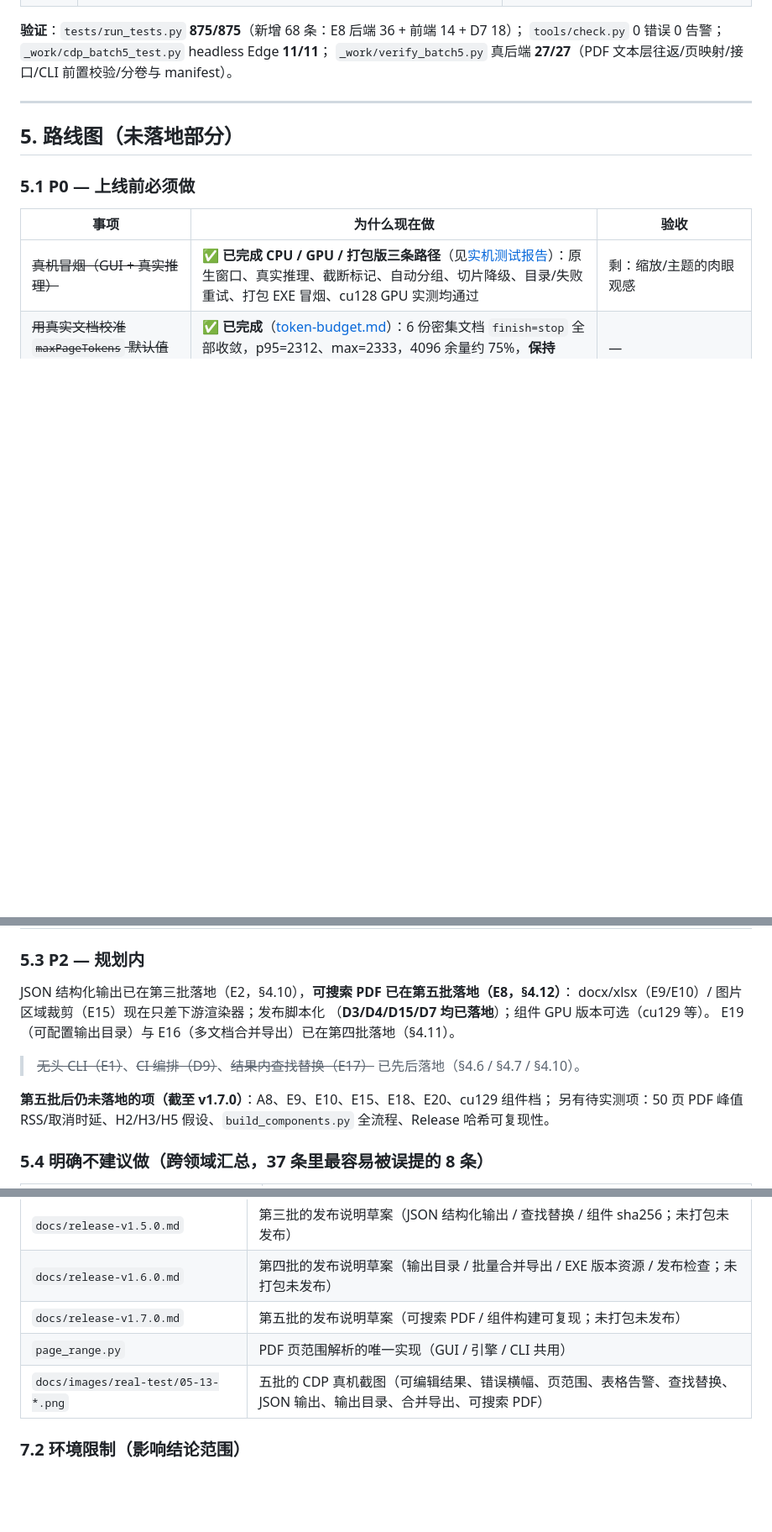
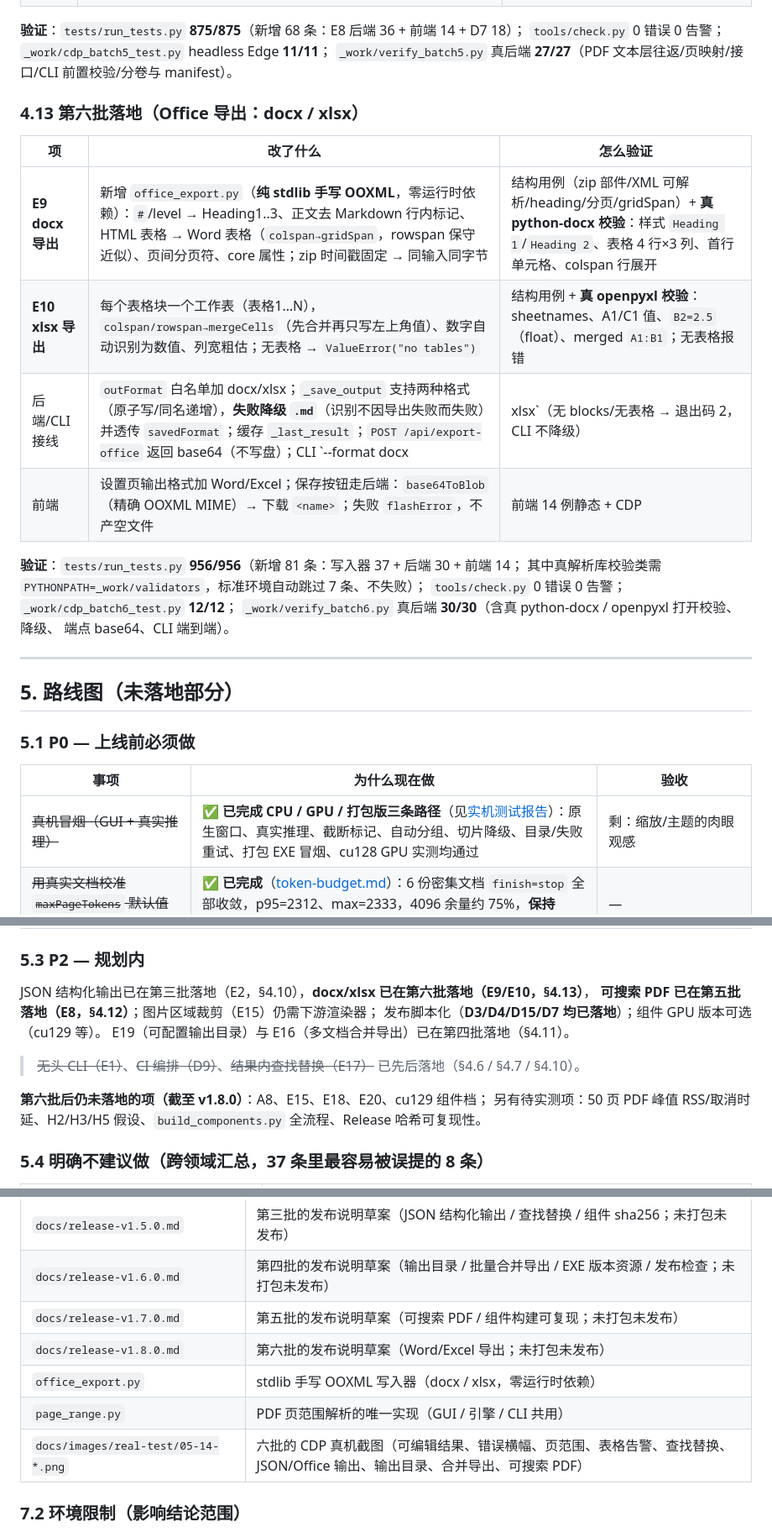
Before and after one commit to Superce1l/OCRMiniTool, a Markdown page: docs/拓展与优化探索报告.md, 3 parts joined by grey strips. Shown at 84% size. Rendered like a GitHub page; blank space fills up the shorter version.

```diff
--- a/docs/拓展与优化探索报告.md
+++ b/docs/拓展与优化探索报告.md
@@ -370,6 +372,21 @@ release_check 退出码矩阵）。
 `tools/check.py` 0 错误 0 告警；`_work/cdp_batch5_test.py` headless Edge **11/11**；
 `_work/verify_batch5.py` 真后端 **27/27**（PDF 文本层往返/页映射/接口/CLI 前置校验/分卷与 manifest）。
 
+### 4.13 第六批落地（Office 导出：docx / xlsx）
+
+| 项 | 改了什么 | 怎么验证 |
+|---|---|---|
+| **E9 docx 导出** | 新增 `office_export.py`（**纯 stdlib 手写 OOXML**，零运行时依赖）：`#`/level → Heading1..3、正文去 Markdown 行内标记、HTML 表格 → Word 表格（`colspan→gridSpan`，rowspan 保守近似）、页间分页符、core 属性；zip 时间戳固定 → 同输入同字节 | 结构用例（zip 部件/XML 可解析/heading/分页/gridSpan）+ **真 python-docx 校验**：样式 `Heading 1`/`Heading 2`、表格 4 行×3 列、首行单元格、colspan 行展开 |
+| **E10 xlsx 导出** | 每个表格块一个工作表（表格1…N），`colspan/rowspan→mergeCells`（先合并再只写左上角值）、数字自动识别为数值、列宽粗估；无表格 → `ValueError("no tables")` | 结构用例 + **真 openpyxl 校验**：sheetnames、A1/C1 值、`B2=2.5`（float）、merged `A1:B1`；无表格报错 |
+| 后端/CLI 接线 | `outFormat` 白名单加 docx/xlsx；`_save_output` 支持两种格式（原子写/同名递增），**失败降级 `.md`**（识别不因导出失败而失败）并透传 `savedFormat`；缓存 `_last_result`；`POST /api/export-office` 返回 base64（不写盘）；CLI `--format docx|xlsx`（无 blocks/无表格 → 退出码 2，CLI 不降级） | 后端 30 例（假模块注入 + 真实 OOXML）：产物可被 zipfile 打开、降级 md、端点 b64 可解码且不落盘、CLI 退出码；真后端 30/30；CDP 12/12（格式按钮、保存下载 MIME/文件名、失败横幅） |
+| 前端 | 设置页输出格式加 Word/Excel；保存按钮走后端：`base64ToBlob`（精确 OOXML MIME）→ 下载 `<name>`；失败 `flashError`，不产空文件 | 前端 14 例静态 + CDP |
+
+**验证**：`tests/run_tests.py` **956/956**（新增 81 条：写入器 37 + 后端 30 + 前端 14；
+其中真解析库校验类需 `PYTHONPATH=_work/validators`，标准环境自动跳过 7 条、不失败）；
+`tools/check.py` 0 错误 0 告警；`_work/cdp_batch6_test.py` **12/12**；
+`_work/verify_batch6.py` 真后端 **30/30**（含真 python-docx / openpyxl 打开校验、降级、
+端点 base64、CLI 端到端）。
+
 ---
 
 ## 5. 路线图（未落地部分）
@@ -399,14 +416,14 @@ release_check 退出码矩阵）。
 
 ### 5.3 P2 — 规划内
 
-JSON 结构化输出已在第三批落地（E2，§4.10），**可搜索 PDF 已在第五批落地（E8，§4.12）**：
-docx/xlsx（E9/E10）/ 图片区域裁剪（E15）现在只差下游渲染器；发布脚本化
-（**D3/D4/D15/D7 均已落地**）；组件 GPU 版本可选（cu129 等）。
+JSON 结构化输出已在第三批落地（E2，§4.10），**docx/xlsx 已在第六批落地（E9/E10，§4.13）**，
+**可搜索 PDF 已在第五批落地（E8，§4.12）**；图片区域裁剪（E15）仍需下游渲染器；
+发布脚本化（**D3/D4/D15/D7 均已落地**）；组件 GPU 版本可选（cu129 等）。
 E19（可配置输出目录）与 E16（多文档合并导出）已在第四批落地（§4.11）。
 
 > ~~无头 CLI（E1）~~、~~CI 编排（D9）~~、~~结果内查找替换（E17）~~ 已先后落地（§4.6 / §4.7 / §4.10）。
 
-**第五批后仍未落地的项（截至 v1.7.0）**：A8、E9、E10、E15、E18、E20、cu129 组件档；
+**第六批后仍未落地的项（截至 v1.8.0）**：A8、E15、E18、E20、cu129 组件档；
 另有待实测项：50 页 PDF 峰值 RSS/取消时延、H2/H3/H5 假设、`build_components.py` 全流程、Release 哈希可复现性。
 
 ### 5.4 明确不建议做（跨领域汇总，37 条里最容易被误提的 8 条）
@@ -473,8 +490,10 @@ PYTHONIOENCODING=utf-8 "$PY" tools/normalize_eol.py --dry-run
 | `docs/release-v1.5.0.md` | 第三批的发布说明草案（JSON 结构化输出 / 查找替换 / 组件 sha256；未打包未发布） |
 | `docs/release-v1.6.0.md` | 第四批的发布说明草案（输出目录 / 批量合并导出 / EXE 版本资源 / 发布检查；未打包未发布） |
 | `docs/release-v1.7.0.md` | 第五批的发布说明草案（可搜索 PDF / 组件构建可复现；未打包未发布） |
+| `docs/release-v1.8.0.md` | 第六批的发布说明草案（Word/Excel 导出；未打包未发布） |
+| `office_export.py` | stdlib 手写 OOXML 写入器（docx / xlsx，零运行时依赖） |
 | `page_range.py` | PDF 页范围解析的唯一实现（GUI / 引擎 / CLI 共用） |
-| `docs/images/real-test/05-13-*.png` | 五批的 CDP 真机截图（可编辑结果、错误横幅、页范围、表格告警、查找替换、JSON 输出、输出目录、合并导出、可搜索 PDF） |
+| `docs/images/real-test/05-14-*.png` | 六批的 CDP 真机截图（可编辑结果、错误横幅、页范围、表格告警、查找替换、JSON/Office 输出、输出目录、合并导出、可搜索 PDF） |
 
 ### 7.2 环境限制（影响结论范围）
 
```
Also changed, not shown: other parts of docs/拓展与优化探索报告.md (+10 -8 lines), README.md (+5 -2 lines), docs/release-v1.8.0.md (added, +60 -0 lines), docs/实机测试报告.md (+30 -0 lines), docs/images/real-test/14-settings-office.png (added).
